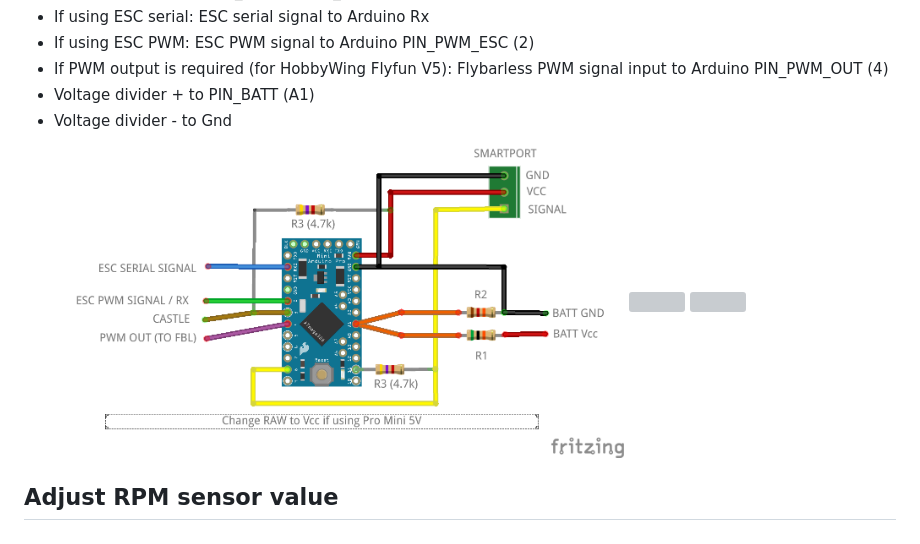
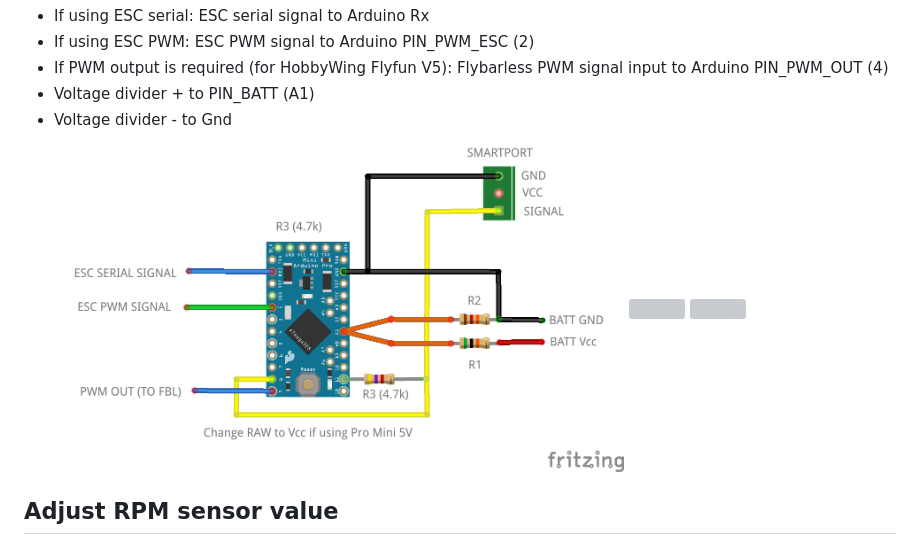
Before and after one commit to dgatf/msrc, a Markdown page: README.md, the part around the change. Drawn GitHub-style; pictures changed too: images/esc_smartport9.png (added); grey boxes are pictures that could not be loaded.

```diff
--- a/README.md
+++ b/README.md
@@ -52,7 +52,7 @@ If more than 6S change R values or you may burn the Arduino!
  - Voltage divider + to PIN_BATT (A1)
  - Voltage divider - to Gnd
 
-<img src="./images/esc_smartport8.png" width="600">
+<img src="./images/esc_smartport9.png" width="600">
 <img src="./images/top.jpg" width="400">
 <img src="./images/bottom.jpg" width="400">
 
```
